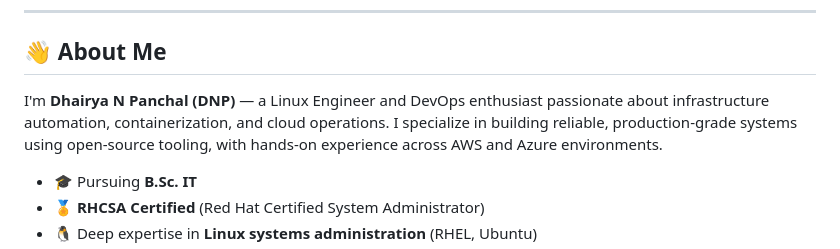
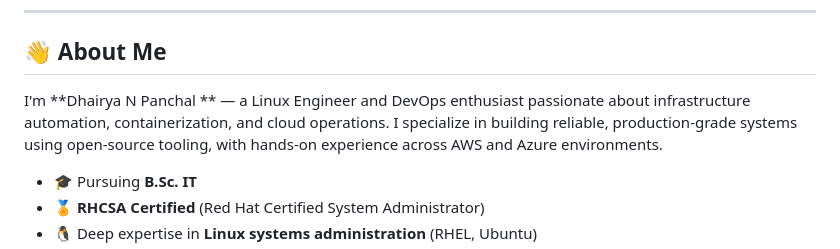
Before and after one commit to panchaldhairya16/Portfolio-DhairyaPanchal, a Markdown page: README.md, the part around the change. Drawn GitHub-style.

Commit message:
Fix formatting of name in About Me section
Removed extra parentheses around my name.

```diff
--- a/README.md
+++ b/README.md
@@ -10,7 +10,7 @@
 
 ## 👋 About Me
 
-I'm **Dhairya N Panchal (DNP)** — a Linux Engineer and DevOps enthusiast passionate about infrastructure automation, containerization, and cloud operations. I specialize in building reliable, production-grade systems using open-source tooling, with hands-on experience across AWS and Azure environments.
+I'm **Dhairya N Panchal ** — a Linux Engineer and DevOps enthusiast passionate about infrastructure automation, containerization, and cloud operations. I specialize in building reliable, production-grade systems using open-source tooling, with hands-on experience across AWS and Azure environments.
 
 - 🎓 Pursuing **B.Sc. IT**
 - 🏅 **RHCSA Certified** (Red Hat Certified System Administrator)
```
